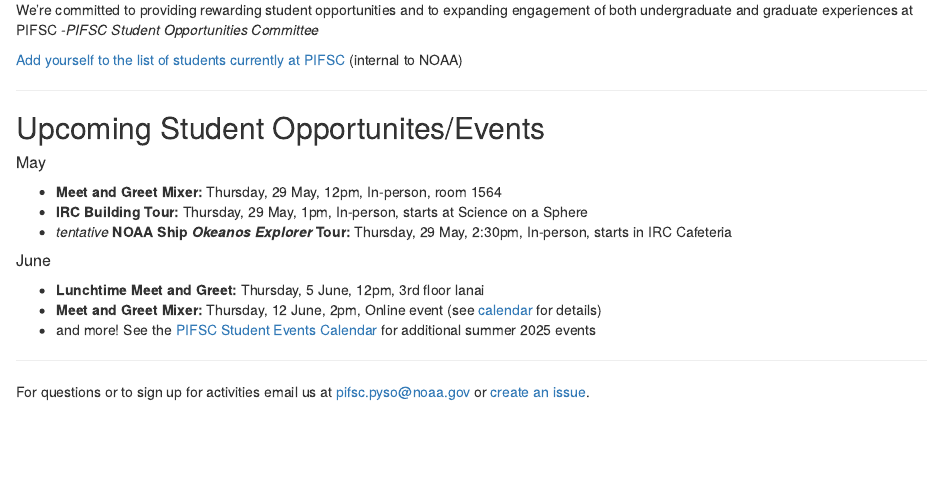
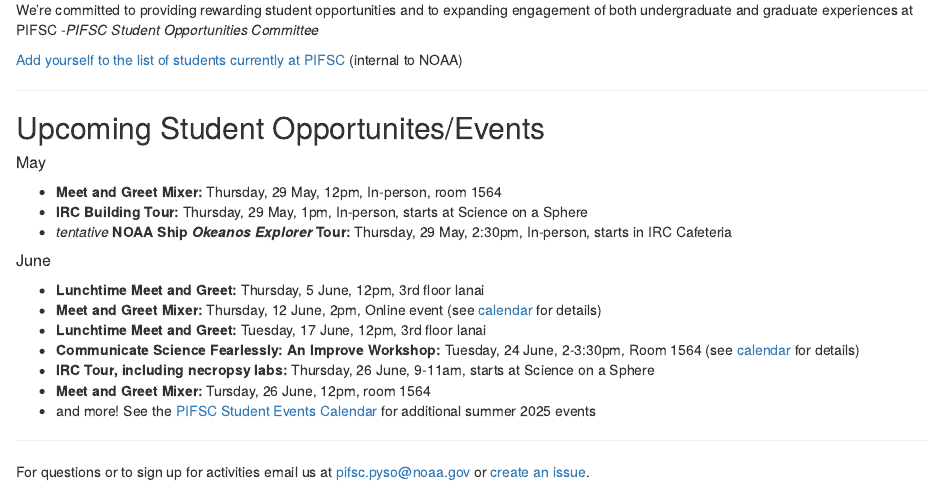
Before and after one commit to noaa-pifsc/StudentOpportunities, an R Markdown document (index.Rmd): the page in a window 1100 px wide, from 210 px down. Rendered offline with R 4.5, knitr and Pandoc, with nearby package versions; drawn as R Markdown's standard HTML page in place of the format the file asks for.

Commit message:
Updated events list

```diff
--- a/index.Rmd
+++ b/index.Rmd
@@ -29,6 +29,10 @@
 
 * **Lunchtime Meet and Greet:** Thursday, 5 June, 12pm, 3rd floor lanai
 * **Meet and Greet Mixer:** Thursday, 12 June, 2pm, Online event (see [calendar](https://calendar.google.com/calendar/u/0?cid=Y18zYzJhOWRmZDc4MjVjNTZmOTdjNWE0ZmI2ZTZhMTY0OWYzZTM1ODMyMmY2NzBmYTExZjI1MWNjNTE4MDlmOGJlQGdyb3VwLmNhbGVuZGFyLmdvb2dsZS5jb20) for details)
+* **Lunchtime Meet and Greet:** Tuesday, 17 June, 12pm, 3rd floor lanai
+* **Communicate Science Fearlessly: An Improve Workshop:** Tuesday, 24 June, 2-3:30pm, Room 1564 (see [calendar](https://calendar.google.com/calendar/u/0?cid=Y18zYzJhOWRmZDc4MjVjNTZmOTdjNWE0ZmI2ZTZhMTY0OWYzZTM1ODMyMmY2NzBmYTExZjI1MWNjNTE4MDlmOGJlQGdyb3VwLmNhbGVuZGFyLmdvb2dsZS5jb20) for details)
+* **IRC Tour, including necropsy labs:** Thursday, 26 June, 9-11am, starts at Science on a Sphere
+* **Meet and Greet Mixer:** Tursday, 26 June, 12pm, room 1564
 * and more! See the [PIFSC Student Events Calendar](https://calendar.google.com/calendar/u/0?cid=Y18zYzJhOWRmZDc4MjVjNTZmOTdjNWE0ZmI2ZTZhMTY0OWYzZTM1ODMyMmY2NzBmYTExZjI1MWNjNTE4MDlmOGJlQGdyb3VwLmNhbGVuZGFyLmdvb2dsZS5jb20) for additional summer 2025 events
 
 ---
```
